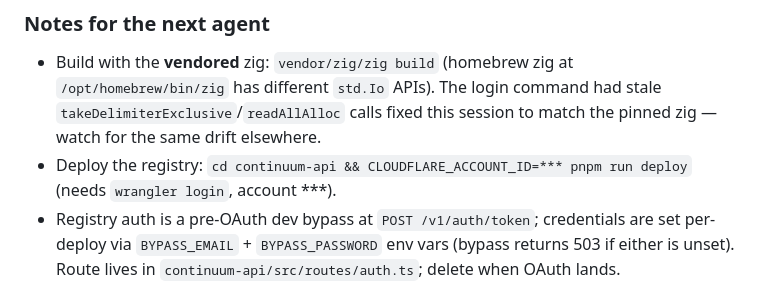
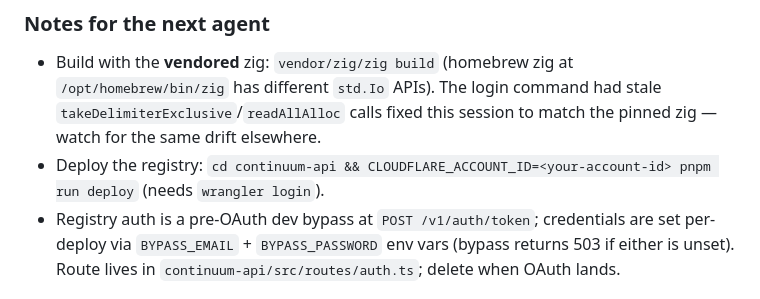
Before and after one commit to q64-lang/q64, a Markdown page: todo.md, the part around the change. Drawn GitHub-style.

Commit message:
Strip Cloudflare account ID + holder email from the deploy note
The deploy note in todo.md baked in a specific CF account ID and the
account-holder email -- a phishing-target pair (not a credential, but
account ID + holder email is the canonical pretext for "verify your
account" social engineering). Replace with a generic placeholder; each
operator supplies their own.

```diff
--- a/todo.md
+++ b/todo.md
@@ -242,7 +242,7 @@ concatenation for interpolation.
   `/opt/homebrew/bin/zig` has different `std.Io` APIs). The login command had
   stale `takeDelimiterExclusive`/`readAllAlloc` calls fixed this session to
   match the pinned zig — watch for the same drift elsewhere.
-- Deploy the registry: `cd continuum-api && CLOUDFLARE_ACCOUNT_ID=*** pnpm run deploy` (needs `wrangler login`, account ***).
+- Deploy the registry: `cd continuum-api && CLOUDFLARE_ACCOUNT_ID=<your-account-id> pnpm run deploy` (needs `wrangler login`).
 - Registry auth is a pre-OAuth dev bypass at `POST /v1/auth/token`; credentials are set per-deploy via `BYPASS_EMAIL` + `BYPASS_PASSWORD` env vars (bypass returns 503 if either is unset). Route lives in `continuum-api/src/routes/auth.ts`; delete when OAuth lands.
 
 ## Q64 IR — two-tier backend-neutral IR (HIR/MIR) — ACTIVE
```
